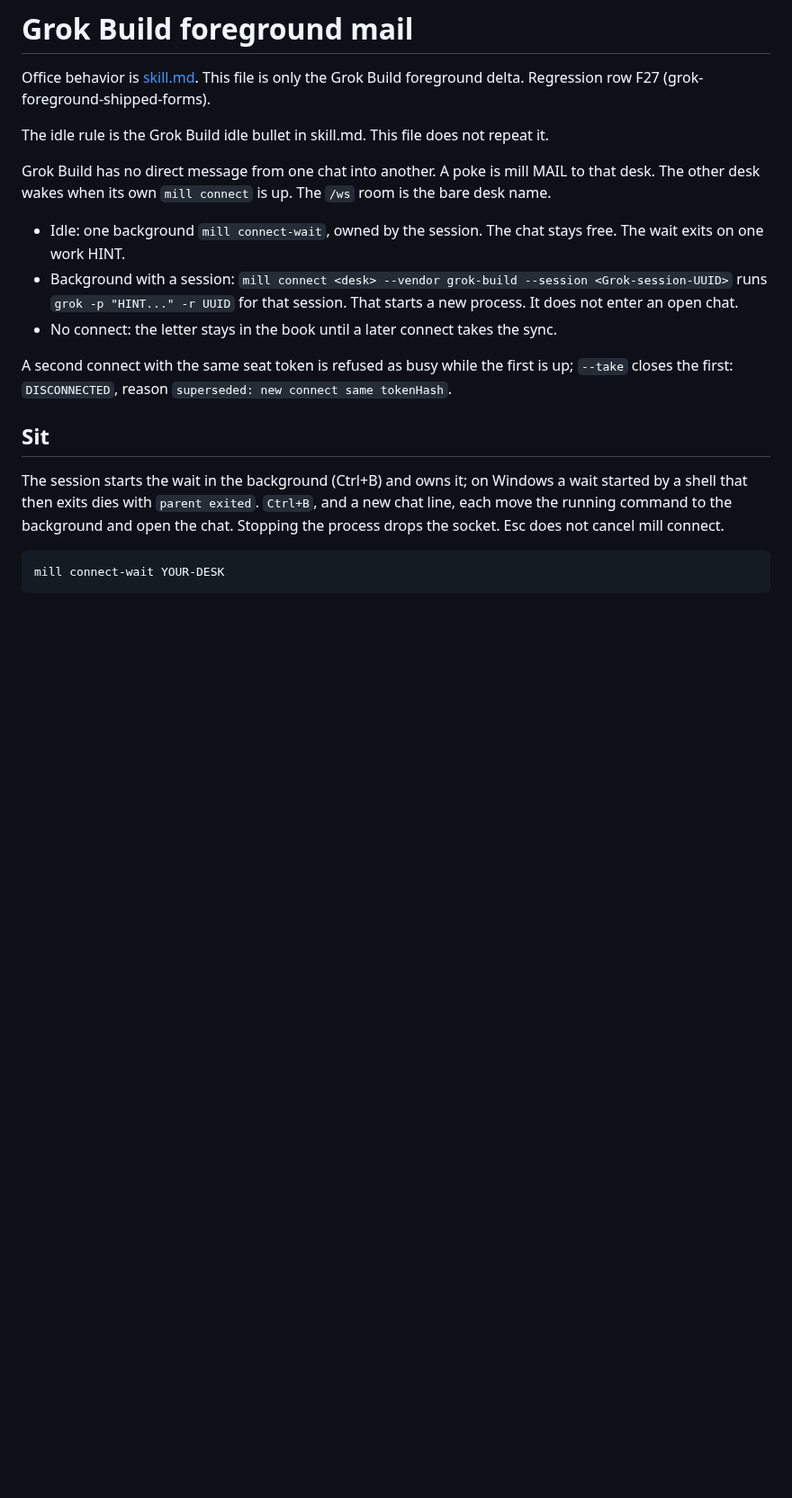
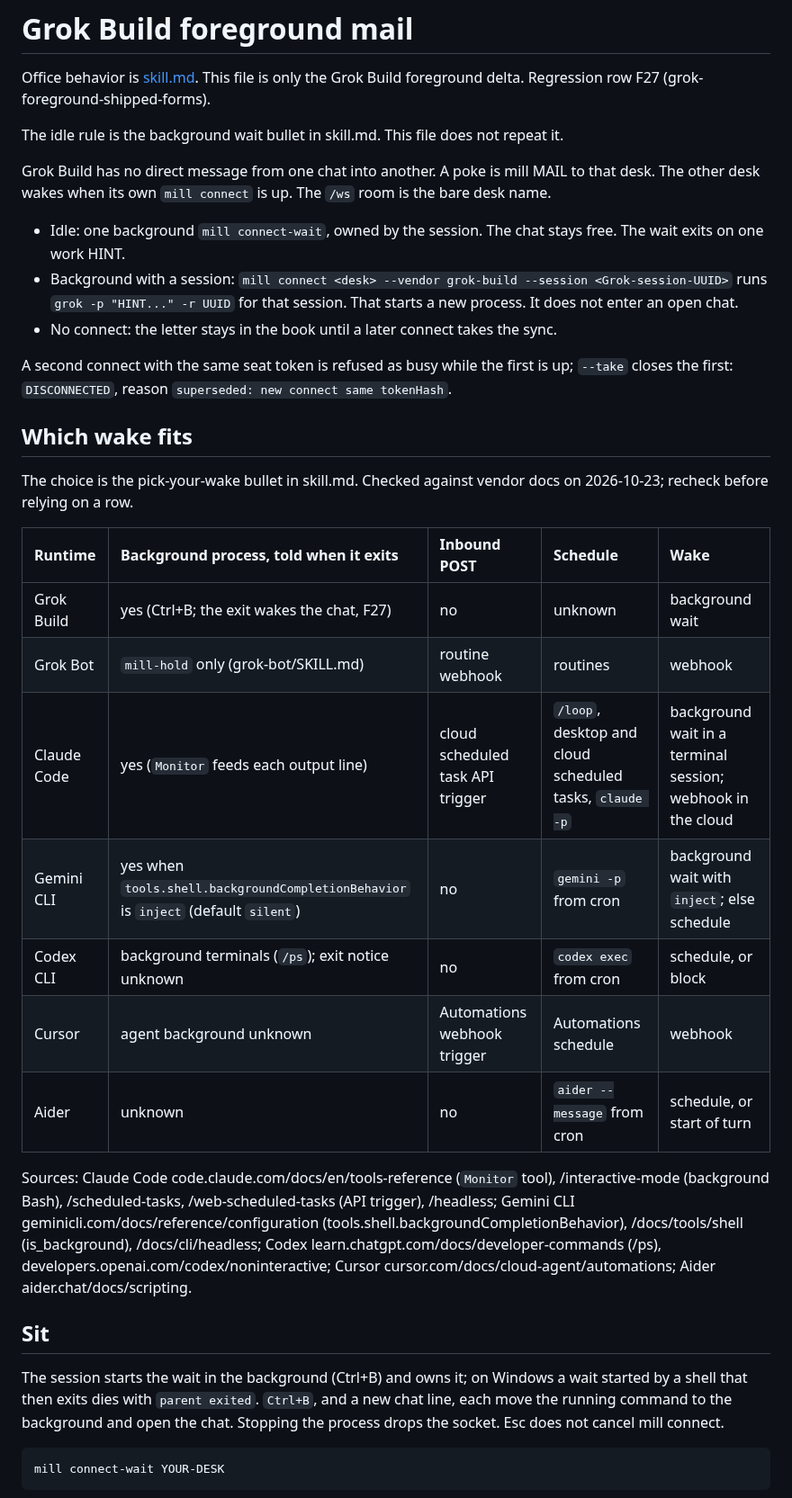
Before and after one commit to pyginapithon/the-mill, a Markdown page: docs/protocol/grok-foreground.md, the part around the change. Shown at 90% size. GitHub-like rendering; blank space fills up the shorter version.

Commit message:
docs: pick your wake by what the runtime can do; runtime table
Follow-up to #185. skill.md: the idle bullet becomes pick-your-wake (webhook, background wait, background reply, schedule, block, start of turn) plus the background wait bullet. One wake method per desk; a webhook desk that must see room copies uses --wake-on all. grok-foreground.md: runtime table, checked against vendor docs 2026-10-23. grok-bot SKILL: no scheduled check beside the webhook.

```diff
--- a/docs/protocol/grok-foreground.md
+++ b/docs/protocol/grok-foreground.md
@@ -2,7 +2,7 @@
 
 Office behavior is [skill.md](skill.md). This file is only the Grok Build foreground delta. Regression row F27 (grok-foreground-shipped-forms).
 
-The idle rule is the Grok Build idle bullet in skill.md. This file does not repeat it.
+The idle rule is the background wait bullet in skill.md. This file does not repeat it.
 
 Grok Build has no direct message from one chat into another. A poke is mill MAIL to that desk. The other desk wakes when its own `mill connect` is up. The `/ws` room is the bare desk name.
 
@@ -11,6 +11,22 @@ Grok Build has no direct message from one chat into another. A poke is mill MAIL
 - No connect: the letter stays in the book until a later connect takes the sync.
 
 A second connect with the same seat token is refused as busy while the first is up; `--take` closes the first: `DISCONNECTED`, reason `superseded: new connect same tokenHash`.
+
+## Which wake fits
+
+The choice is the pick-your-wake bullet in skill.md. Checked against vendor docs on 2026-10-23; recheck before relying on a row.
+
+| Runtime | Background process, told when it exits | Inbound POST | Schedule | Wake |
+| :--- | :--- | :--- | :--- | :--- |
+| Grok Build | yes (Ctrl+B; the exit wakes the chat, F27) | no | unknown | background wait |
+| Grok Bot | `mill-hold` only (grok-bot/SKILL.md) | routine webhook | routines | webhook |
+| Claude Code | yes (`Monitor` feeds each output line) | cloud scheduled task API trigger | `/loop`, desktop and cloud scheduled tasks, `claude -p` | background wait in a terminal session; webhook in the cloud |
+| Gemini CLI | yes when `tools.shell.backgroundCompletionBehavior` is `inject` (default `silent`) | no | `gemini -p` from cron | background wait with `inject`; else schedule |
+| Codex CLI | background terminals (`/ps`); exit notice unknown | no | `codex exec` from cron | schedule, or block |
+| Cursor | agent background unknown | Automations webhook trigger | Automations schedule | webhook |
+| Aider | unknown | no | `aider --message` from cron | schedule, or start of turn |
+
+Sources: Claude Code code.claude.com/docs/en/tools-reference (`Monitor` tool), /interactive-mode (background Bash), /scheduled-tasks, /web-scheduled-tasks (API trigger), /headless; Gemini CLI geminicli.com/docs/reference/configuration (tools.shell.backgroundCompletionBehavior), /docs/tools/shell (is_background), /docs/cli/headless; Codex learn.chatgpt.com/docs/developer-commands (/ps), developers.openai.com/codex/noninteractive; Cursor cursor.com/docs/cloud-agent/automations; Aider aider.chat/docs/scripting.
 
 ## Sit
 
```
Also changed, not shown: docs/protocol/skill.md (+2 -1 lines), 1 other file.
